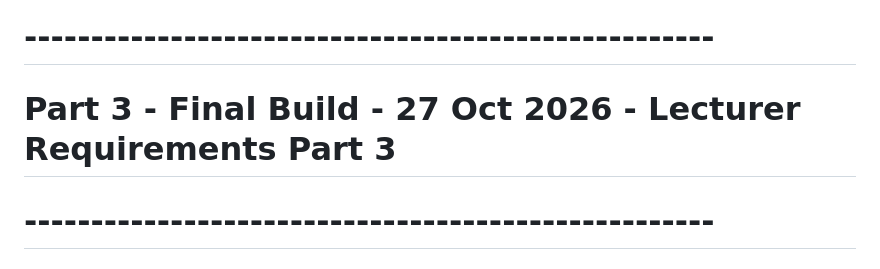
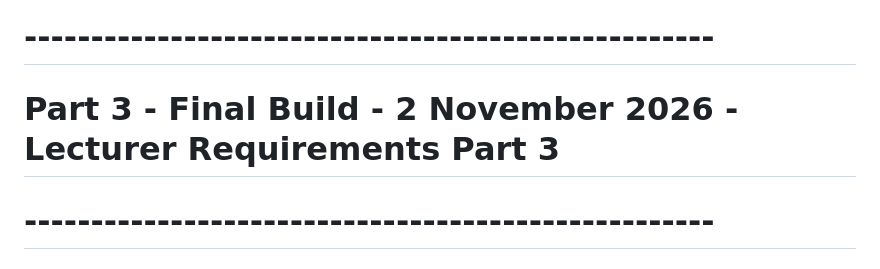
Before and after one commit to IsraaWilliams/TheDailyCrumb-ST10501763-ISRAA-WILLIAMS-FINAL, a Markdown page: CHANGELOG.md, the part around the change. Rendered like a GitHub page.

Commit message:
Change final build date to 2 November 2026
Updated the date for the final build in the changelog.

```diff
--- a/CHANGELOG.md
+++ b/CHANGELOG.md
@@ -41,7 +41,7 @@
   → Example: "fix: rename IMAGES to images lowercase", "fix: add google fonts to all pages", "feat: add picture element jpeg"
 
 # ----------------------------------------------------
-# Part 3 - Final Build - 27 Oct 2026 - Lecturer Requirements Part 3
+# Part 3 - Final Build - 2 November 2026 - Lecturer Requirements Part 3
 # ----------------------------------------------------
 
 # 1. MOBILE NAV TOGGLE - Requirement: Hamburger menu on mobile
```
